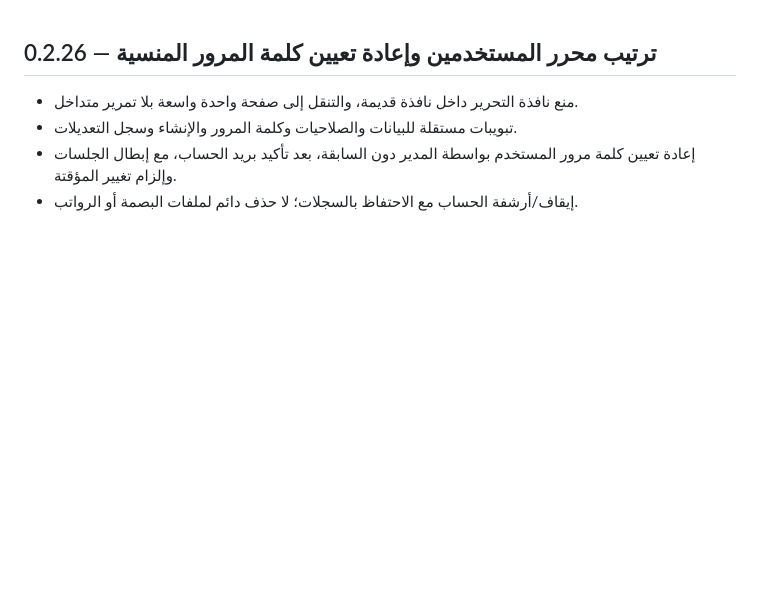
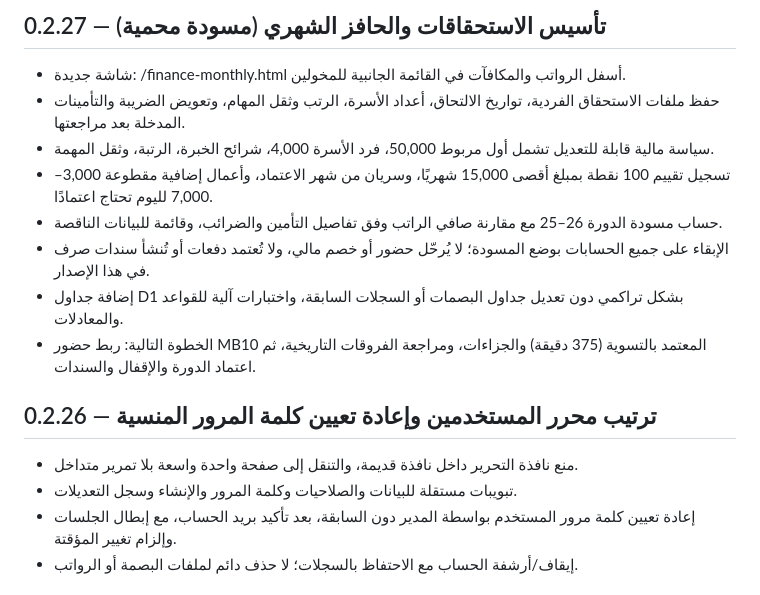
Before and after one commit to SalehAliAbuBaker/dawam-almuyassar, a Markdown page: CHANGELOG_DAWAM.md, the part around the change. Rendered like a GitHub page; blank space fills up the shorter version.

Commit message:
stage 0.2.27: document finance foundation, safety gates, and unfinished attendance integration

```diff
--- a/CHANGELOG_DAWAM.md
+++ b/CHANGELOG_DAWAM.md
@@ -1,3 +1,13 @@
+## 0.2.27 — تأسيس الاستحقاقات والحافز الشهري (مسودة محمية)
+- شاشة جديدة: /finance-monthly.html أسفل الرواتب والمكافآت في القائمة الجانبية للمخولين.
+- حفظ ملفات الاستحقاق الفردية، تواريخ الالتحاق، أعداد الأسرة، الرتب وثقل المهام، وتعويض الضريبة والتأمينات المدخلة بعد مراجعتها.
+- سياسة مالية قابلة للتعديل تشمل أول مربوط 50,000، فرد الأسرة 4,000، شرائح الخبرة، الرتبة، وثقل المهمة.
+- تسجيل تقييم 100 نقطة بمبلغ أقصى 15,000 شهريًا، وسريان من شهر الاعتماد، وأعمال إضافية مقطوعة 3,000–7,000 لليوم تحتاج اعتمادًا.
+- حساب مسودة الدورة 26–25 مع مقارنة صافي الراتب وفق تفاصيل التأمين والضرائب، وقائمة للبيانات الناقصة.
+- الإبقاء على جميع الحسابات بوضع المسودة؛ لا يُرحّل حضور أو خصم مالي، ولا تُعتمد دفعات أو تُنشأ سندات صرف في هذا الإصدار.
+- إضافة جداول D1 بشكل تراكمي دون تعديل جداول البصمات أو السجلات السابقة، واختبارات آلية للقواعد والمعادلات.
+- الخطوة التالية: ربط حضور MB10 المعتمد بالتسوية (375 دقيقة) والجزاءات، ومراجعة الفروقات التاريخية، ثم اعتماد الدورة والإقفال والسندات.
+
 ## 0.2.26 — ترتيب محرر المستخدمين وإعادة تعيين كلمة المرور المنسية
 - منع نافذة التحرير داخل نافذة قديمة، والتنقل إلى صفحة واحدة واسعة بلا تمرير متداخل.
 - تبويبات مستقلة للبيانات والصلاحيات وكلمة المرور والإنشاء وسجل التعديلات.
```
